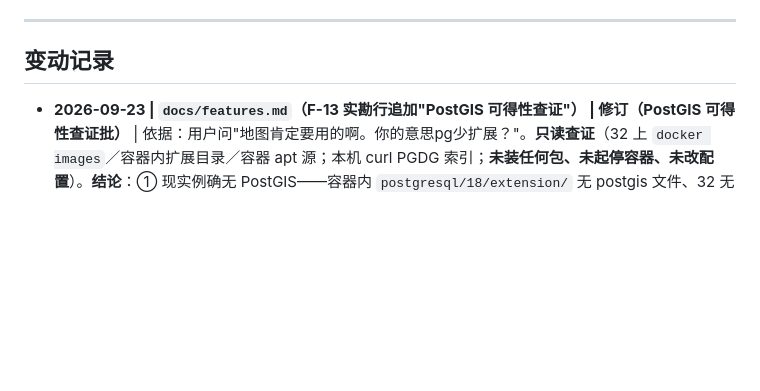
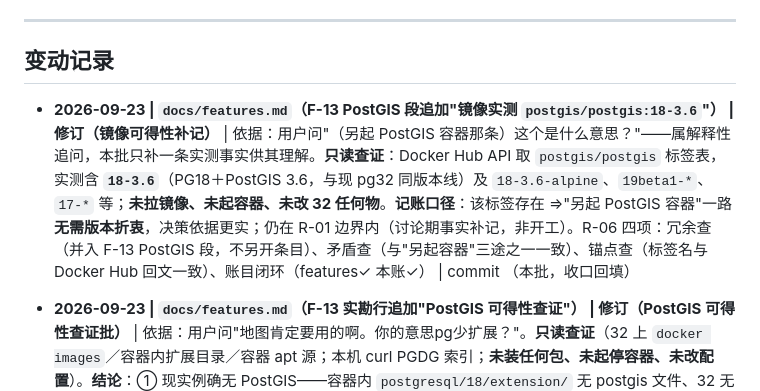
Before and after one commit to xjtongde/xiangrugu, a Markdown page: docs/log.md, the part around the change. GitHub-like rendering; blank space fills up the shorter version.

Commit message:
docs(features): F-13 补记 postgis/postgis:18-3.6 镜像实测(与 pg32 同版本线)——另起容器一路无需版本折衷

```diff
--- a/docs/log.md
+++ b/docs/log.md
@@ -7,6 +7,8 @@
 ---
 
 ## 变动记录
+
+- **2026-09-23 | `docs/features.md`（F-13 PostGIS 段追加"镜像实测 `postgis/postgis:18-3.6`"） | 修订（镜像可得性补记）** | 依据：用户问"（另起 PostGIS 容器那条）这个是什么意思？"——属解释性追问，本批只补一条实测事实供其理解。**只读查证**：Docker Hub API 取 `postgis/postgis` 标签表，实测含 **`18-3.6`**（PG18＋PostGIS 3.6，与现 pg32 同版本线）及 `18-3.6-alpine`、`19beta1-*`、`17-*` 等；**未拉镜像、未起容器、未改 32 任何物**。**记账口径**：该标签存在 ⇒"另起 PostGIS 容器"一路**无需版本折衷**，决策依据更实；仍在 R-01 边界内（讨论期事实补记，非开工）。R-06 四项：冗余查（并入 F-13 PostGIS 段，不另开条目）、矛盾查（与"另起容器"三途之一一致）、锚点查（标签名与 Docker Hub 回文一致）、账目闭环（features✓ 本账✓） | commit （本批，收口回填）
 
 - **2026-09-23 | `docs/features.md`（F-13 实勘行追加"PostGIS 可得性查证"） | 修订（PostGIS 可得性查证批）** | 依据：用户问"地图肯定要用的啊。你的意思pg少扩展？"。**只读查证**（32 上 `docker images`／容器内扩展目录／容器 apt 源；本机 curl PGDG 索引；**未装任何包、未起停容器、未改配置**）。**结论**：① 现实例确无 PostGIS——容器内 `postgresql/18/extension/` 无 postgis 文件、32 无 postgis 镜像，故几何类型装不上；② **但可装**：PGDG 源有 `postgresql-18-postgis-3` **3.6.4**（及配 PG17 同款），pg32 容器内 `/etc/apt/sources.list.d/pgdg.list` 在位；③ 辨析：宿主 apt 的 `postgis 3.3.2` 系 Debian bookworm **PG15** 包，与 PG18 无关（用户"pg少扩展"之疑在此澄清——**PG 本体不缺扩展，缺的是 PostGIS 这套附加件**）；④ 三途入档（补装现实例／另起 PostGIS 容器并存／不用 PostGIS 走外部引擎）＋CHGIS 学术用禁商用禁再分发红线复述。R-06 四项：冗余查（PostGIS 明细唯一在 F-13 实勘行）、矛盾查（与既记"可用扩展无 PostGIS"一致递进，非改写）、锚点查（包名／版本 3.6.4／pgdg.list 与实测输出对应）、账目闭环（features✓ 本账✓；未动 F-09 CHGIS 条目——启用属另一桩） | commit `2965a4d`
 
```
Also changed, not shown: docs/features.md (+1 -1 lines).
